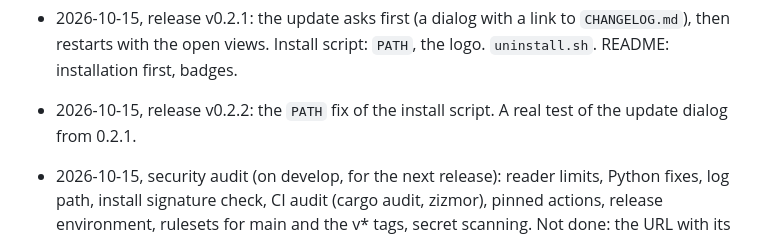
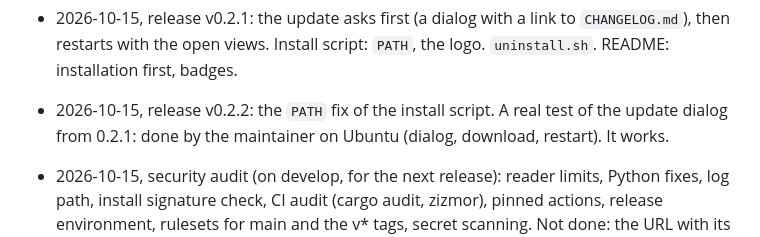
Before and after one commit to polymood/eoview, a Markdown page: NEXT.md, the part around the change. Rendered like a GitHub page.

Commit message:
NEXT.md: the update from 0.2.1 to 0.2.2 works on Ubuntu

```diff
--- a/NEXT.md
+++ b/NEXT.md
@@ -59,7 +59,7 @@ Work rule (the maintainer, 2026-10-06): add functions first. Keep the tests shor
 - 2026-10-15, release v0.2.1: the update asks first (a dialog with a link to `CHANGELOG.md`), then restarts
   with the open views. Install script: `PATH`, the logo. `uninstall.sh`. README: installation first, badges.
 - 2026-10-15, release v0.2.2: the `PATH` fix of the install script. A real test of the update dialog from
-  0.2.1.
+  0.2.1: done by the maintainer on Ubuntu (dialog, download, restart). It works.
 - 2026-10-15, security audit (on develop, for the next release): reader limits, Python fixes, log path,
   install signature check, CI audit (cargo audit, zizmor), pinned actions, release environment, rulesets
   for main and the v* tags, secret scanning. Not done: the URL with its query in error messages, an older
```
